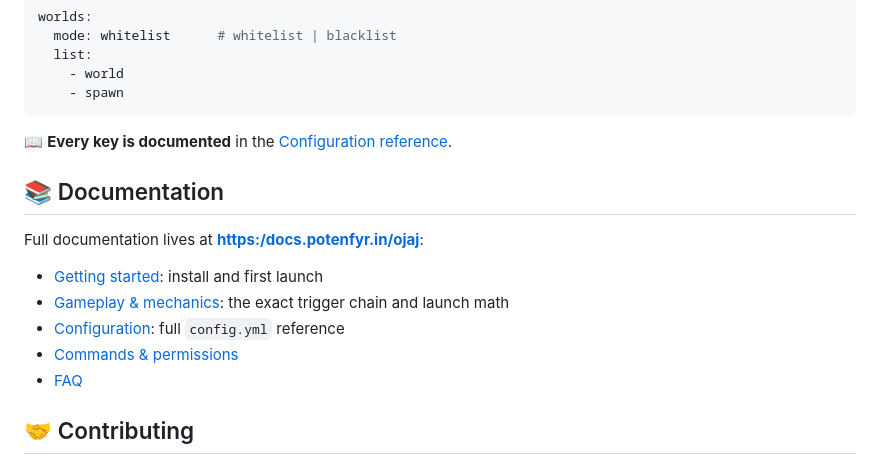
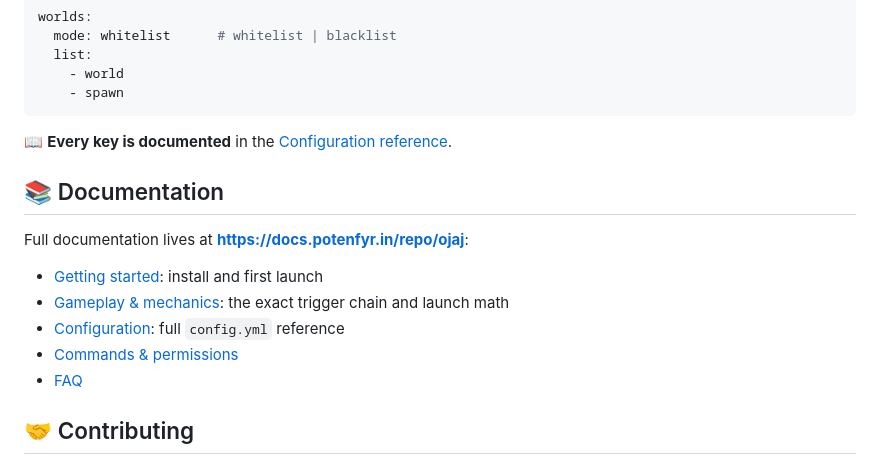
Before and after one commit to PotenFYR-Studios/ojaj, a Markdown page: README.md, the part around one of its changes. Drawn GitHub-style.

Commit message:
docs: point README documentation links at the unified hub (docs.potenfyr.in/repo)

```diff
--- a/README.md
+++ b/README.md
@@ -76,5 +76,5 @@ worlds:
 
 ## 📚 Documentation
 
-Full documentation lives at **[https:/docs.potenfyr.in/ojaj](https:/docs.potenfyr.in/ojaj)**:
+Full documentation lives at **[https://docs.potenfyr.in/repo/ojaj](https://docs.potenfyr.in/repo/ojaj)**:
 
```
Also changed, not shown: other parts of README.md (+8 -8 lines).
